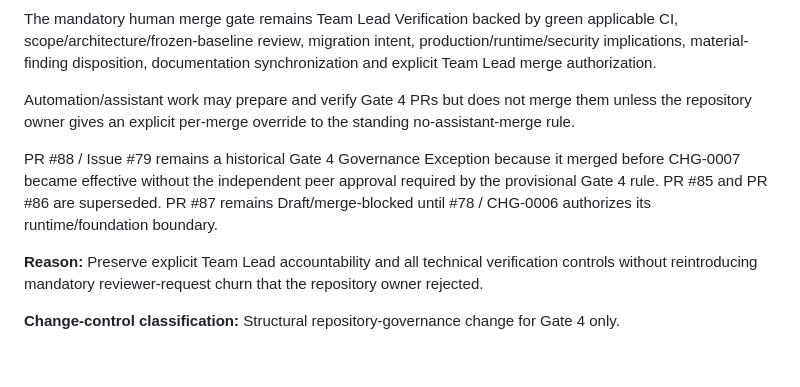
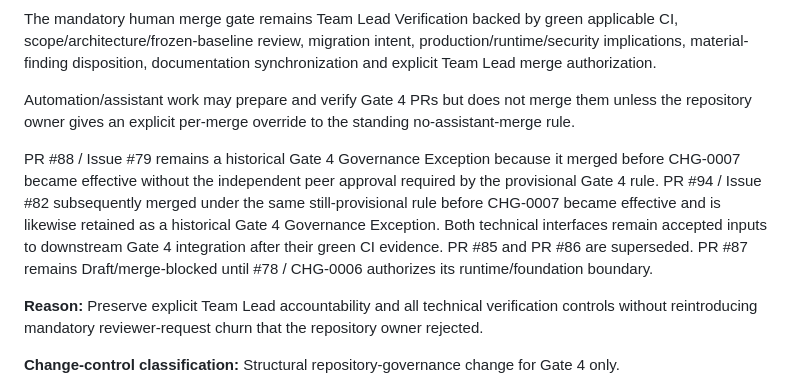
Before and after one commit to SARD-81/dynamic-forms-platform, a Markdown page: Documents/project-control/decision-log.md, the part around the change. Rendered like a GitHub page; blank space fills up the shorter version.

Commit message:
docs(decision): record PR #94 Gate 4 transition exception

```diff
--- a/Documents/project-control/decision-log.md
+++ b/Documents/project-control/decision-log.md
@@ -133,7 +133,7 @@ The mandatory human merge gate remains Team Lead Verification backed by green ap
 
 Automation/assistant work may prepare and verify Gate 4 PRs but does not merge them unless the repository owner gives an explicit per-merge override to the standing no-assistant-merge rule.
 
-PR #88 / Issue #79 remains a historical Gate 4 Governance Exception because it merged before CHG-0007 became effective without the independent peer approval required by the provisional Gate 4 rule. PR #85 and PR #86 are superseded. PR #87 remains Draft/merge-blocked until #78 / CHG-0006 authorizes its runtime/foundation boundary.
+PR #88 / Issue #79 remains a historical Gate 4 Governance Exception because it merged before CHG-0007 became effective without the independent peer approval required by the provisional Gate 4 rule. PR #94 / Issue #82 subsequently merged under the same still-provisional rule before CHG-0007 became effective and is likewise retained as a historical Gate 4 Governance Exception. Both technical interfaces remain accepted inputs to downstream Gate 4 integration after their green CI evidence. PR #85 and PR #86 are superseded. PR #87 remains Draft/merge-blocked until #78 / CHG-0006 authorizes its runtime/foundation boundary.
 
 **Reason:** Preserve explicit Team Lead accountability and all technical verification controls without reintroducing mandatory reviewer-request churn that the repository owner rejected.
 
```
